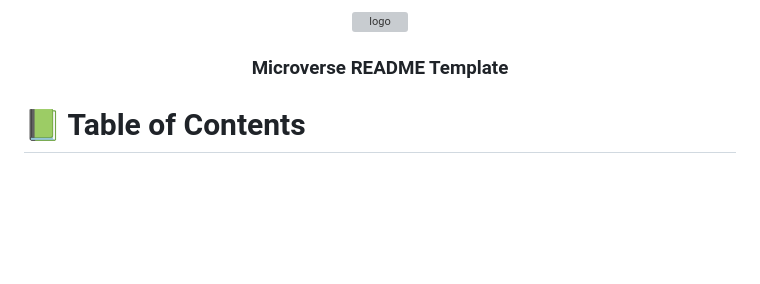
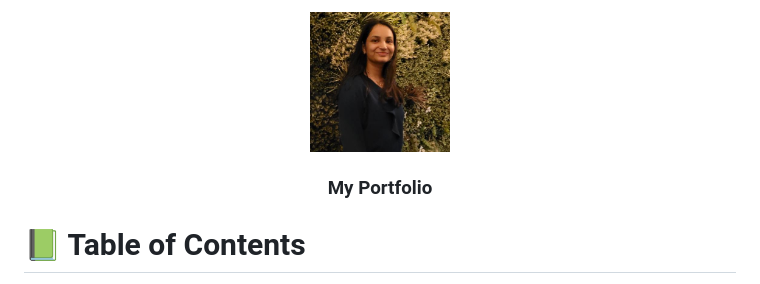
Before and after one commit to harshitajain06/My-Portfolio, a Markdown page: README.md, the part around the change. GitHub-like rendering; blank space fills up the shorter version; grey boxes are pictures that could not be loaded.

```diff
--- a/README.md
+++ b/README.md
@@ -24,10 +24,10 @@ After you're finished please remove all the comments and instructions!
 
 <div align="center">
 
-  <img src="murple_logo.png" alt="logo" width="140"  height="auto" />
+  <img src="me.jpg" alt="logo" width="140"  height="auto" />
   <br/>
 
-  <h3><b>Microverse README Template</b></h3>
+  <h3><b>My Portfolio</b></h3>
 
 </div>
 
```
